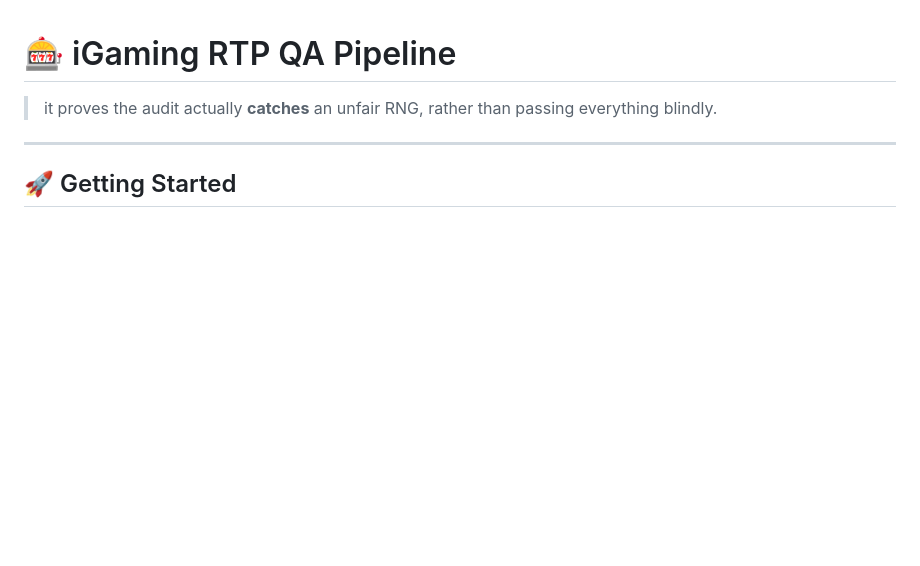
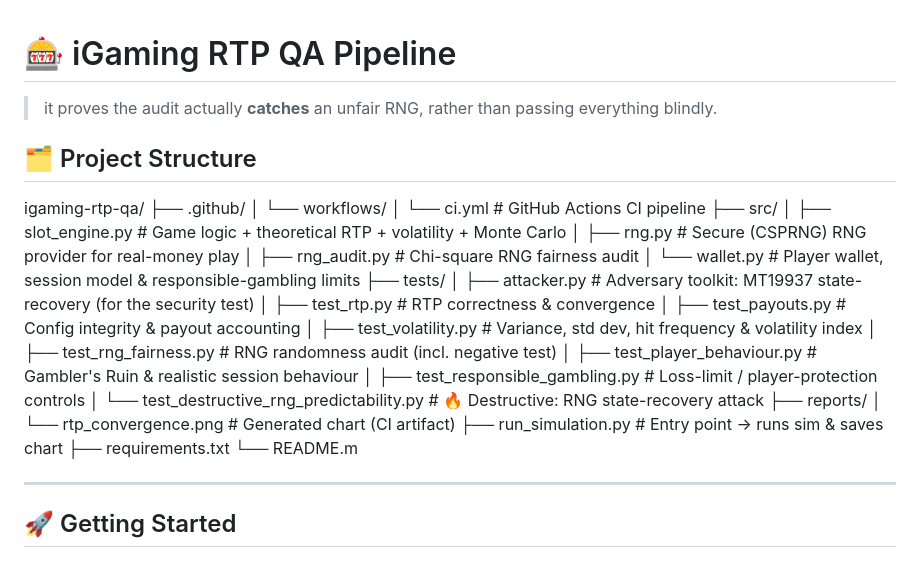
Before and after one commit to the-victor-marino/igaming-rtp-qa, a Markdown page: README.md, the part around the change. Drawn GitHub-style; blank space fills up the shorter version.

```diff
--- a/README.md
+++ b/README.md
@@ -2,6 +2,10 @@
 
 > it proves the audit actually **catches** an unfair RNG, rather than passing
 > everything blindly.
+
+## 🗂️ Project Structure
+
+igaming-rtp-qa/ ├── .github/ │ └── workflows/ │ └── ci.yml # GitHub Actions CI pipeline ├── src/ │ ├── slot_engine.py # Game logic + theoretical RTP + volatility + Monte Carlo │ ├── rng.py # Secure (CSPRNG) RNG provider for real-money play │ ├── rng_audit.py # Chi-square RNG fairness audit │ └── wallet.py # Player wallet, session model & responsible-gambling limits ├── tests/ │ ├── attacker.py # Adversary toolkit: MT19937 state-recovery (for the security test) │ ├── test_rtp.py # RTP correctness & convergence │ ├── test_payouts.py # Config integrity & payout accounting │ ├── test_volatility.py # Variance, std dev, hit frequency & volatility index │ ├── test_rng_fairness.py # RNG randomness audit (incl. negative test) │ ├── test_player_behaviour.py # Gambler's Ruin & realistic session behaviour │ ├── test_responsible_gambling.py # Loss-limit / player-protection controls │ └── test_destructive_rng_predictability.py # 🔥 Destructive: RNG state-recovery attack ├── reports/ │ └── rtp_convergence.png # Generated chart (CI artifact) ├── run_simulation.py # Entry point → runs sim & saves chart ├── requirements.txt └── README.m
 
 ---
 
```
